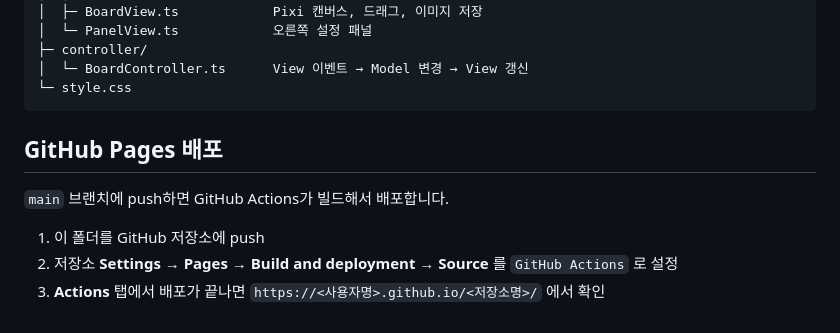
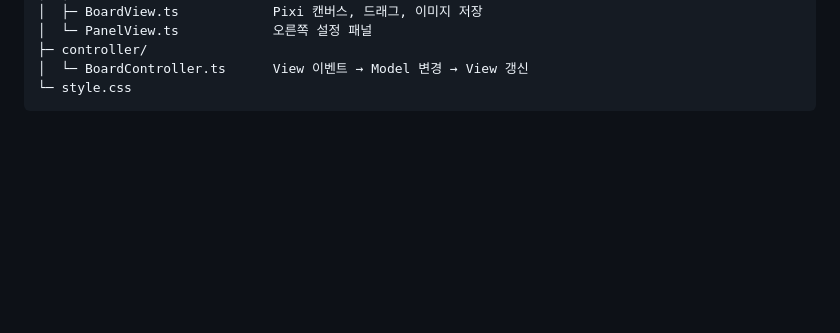
Before and after one commit to YTcd/soccerFormation, a Markdown page: README.md, the part around the change. Drawn GitHub-style; blank space fills up the shorter version.

````diff
--- a/README.md
+++ b/README.md
@@ -94,11 +94,3 @@ src/
 │  └─ BoardController.ts      View 이벤트 → Model 변경 → View 갱신
 └─ style.css
 ```
-
-## GitHub Pages 배포
-
-`main` 브랜치에 push하면 GitHub Actions가 빌드해서 배포합니다.
-
-1. 이 폴더를 GitHub 저장소에 push
-2. 저장소 **Settings → Pages → Build and deployment → Source** 를 `GitHub Actions` 로 설정
-3. **Actions** 탭에서 배포가 끝나면 `https://<사용자명>.github.io/<저장소명>/` 에서 확인
````
